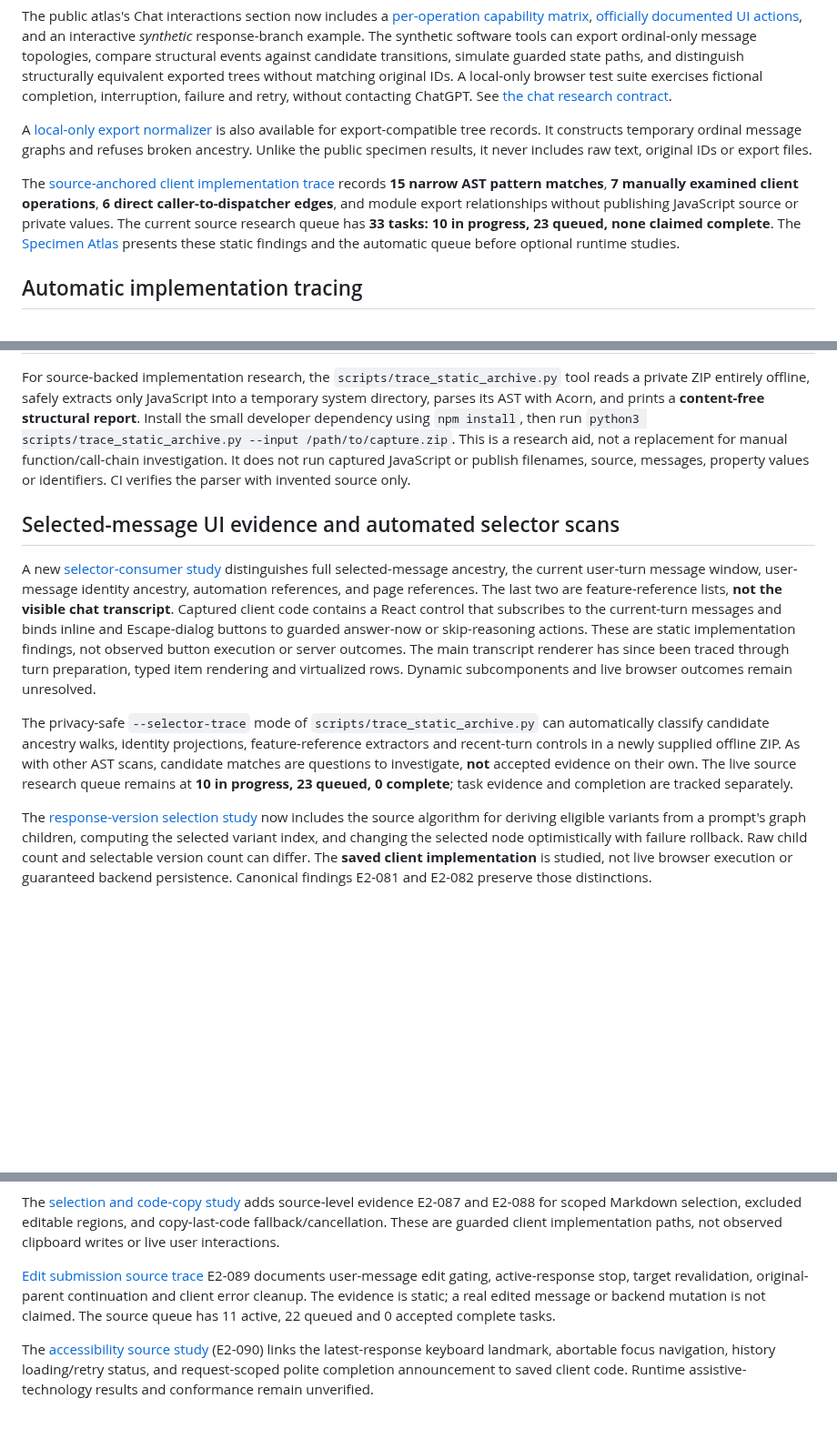
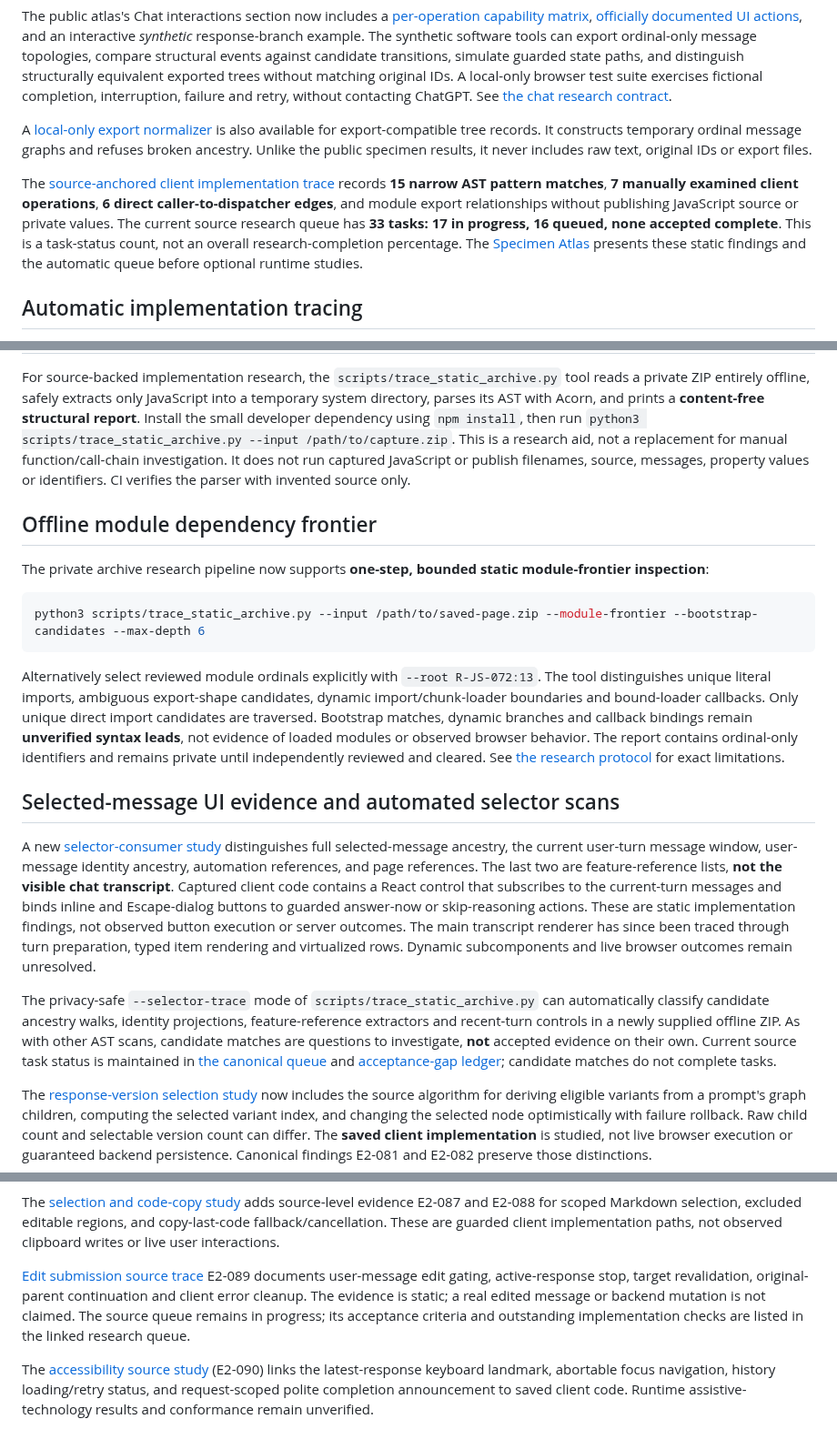
Before and after one commit to sguzman/viewsource, a Markdown page: README.md, 3 parts joined by grey strips. Shown at 91% size. GitHub-like rendering; blank space fills up the shorter version.

Commit message:
Align README research counts and document offline module frontier workflow

```diff
--- a/README.md
+++ b/README.md
@@ -94,7 +94,7 @@ available for export-compatible tree records. It constructs temporary
 ordinal message graphs and refuses broken ancestry. Unlike the public
 specimen results, it never includes raw text, original IDs or export files.
 
-The [source-anchored client implementation trace](specimens/chatgpt-com/v0002/chat_static_impl_trace.json) records **15 narrow AST pattern matches**, **7 manually examined client operations**, **6 direct caller-to-dispatcher edges**, and module export relationships without publishing JavaScript source or private values. The current source research queue has **33 tasks: 10 in progress, 23 queued, none claimed complete**. The [Specimen Atlas](https://sguzman.github.io/viewsource/) presents these static findings and the automatic queue before optional runtime studies.
+The [source-anchored client implementation trace](specimens/chatgpt-com/v0002/chat_static_impl_trace.json) records **15 narrow AST pattern matches**, **7 manually examined client operations**, **6 direct caller-to-dispatcher edges**, and module export relationships without publishing JavaScript source or private values. The current source research queue has **33 tasks: 17 in progress, 16 queued, none accepted complete**. This is a task-status count, not an overall research-completion percentage. The [Specimen Atlas](https://sguzman.github.io/viewsource/) presents these static findings and the automatic queue before optional runtime studies.
 
 ## Automatic implementation tracing
 
@@ -104,11 +104,21 @@ Every processed capture containing JavaScript automatically schedules a source-l
 
 For source-backed implementation research, the `scripts/trace_static_archive.py` tool reads a private ZIP entirely offline, safely extracts only JavaScript into a temporary system directory, parses its AST with Acorn, and prints a **content-free structural report**. Install the small developer dependency using `npm install`, then run `python3 scripts/trace_static_archive.py --input /path/to/capture.zip`. This is a research aid, not a replacement for manual function/call-chain investigation. It does not run captured JavaScript or publish filenames, source, messages, property values or identifiers. CI verifies the parser with invented source only.
 
+## Offline module dependency frontier
+
+The private archive research pipeline now supports **one-step, bounded static module-frontier inspection**:
+
+~~~sh
+python3 scripts/trace_static_archive.py --input /path/to/saved-page.zip --module-frontier --bootstrap-candidates --max-depth 6
+~~~
+
+Alternatively select reviewed module ordinals explicitly with `--root R-JS-072:13`. The tool distinguishes unique literal imports, ambiguous export-shape candidates, dynamic import/chunk-loader boundaries and bound-loader callbacks. Only unique direct import candidates are traversed. Bootstrap matches, dynamic branches and callback bindings remain **unverified syntax leads**, not evidence of loaded modules or observed browser behavior. The report contains ordinal-only identifiers and remains private until independently reviewed and cleared. See [the research protocol](docs/RESEARCH.md) for exact limitations.
+
 ## Selected-message UI evidence and automated selector scans
 
 A new [selector-consumer study](specimens/chatgpt-com/v0002/chat_selector_consumers.json) distinguishes full selected-message ancestry, the current user-turn message window, user-message identity ancestry, automation references, and page references. The last two are feature-reference lists, **not the visible chat transcript**. Captured client code contains a React control that subscribes to the current-turn messages and binds inline and Escape-dialog buttons to guarded answer-now or skip-reasoning actions. These are static implementation findings, not observed button execution or server outcomes. The main transcript renderer has since been traced through turn preparation, typed item rendering and virtualized rows. Dynamic subcomponents and live browser outcomes remain unresolved.
 
-The privacy-safe `--selector-trace` mode of `scripts/trace_static_archive.py` can automatically classify candidate ancestry walks, identity projections, feature-reference extractors and recent-turn controls in a newly supplied offline ZIP. As with other AST scans, candidate matches are questions to investigate, **not** accepted evidence on their own. The live source research queue remains at **10 in progress, 23 queued, 0 complete**; task evidence and completion are tracked separately.
+The privacy-safe `--selector-trace` mode of `scripts/trace_static_archive.py` can automatically classify candidate ancestry walks, identity projections, feature-reference extractors and recent-turn controls in a newly supplied offline ZIP. As with other AST scans, candidate matches are questions to investigate, **not** accepted evidence on their own. Current source task status is maintained in [the canonical queue](queues/tasks.json) and [acceptance-gap ledger](specimens/chatgpt-com/v0002/static_acceptance_gaps.json); candidate matches do not complete tasks.
 
 The [response-version selection study](specimens/chatgpt-com/v0002/chat_branch_switch_trace.json) now includes the source algorithm for deriving eligible variants from a prompt's graph children, computing the selected variant index, and changing the selected node optimistically with failure rollback. Raw child count and selectable version count can differ. The **saved client implementation** is studied, not live browser execution or guaranteed backend persistence. Canonical findings E2-081 and E2-082 preserve those distinctions.
 
@@ -137,7 +147,7 @@ this new mode supplies a reusable source-first tool to investigate it.
 
 The [selection and code-copy study](specimens/chatgpt-com/v0002/chat_selection_copy_trace.json) adds source-level evidence E2-087 and E2-088 for scoped Markdown selection, excluded editable regions, and copy-last-code fallback/cancellation. These are guarded client implementation paths, not observed clipboard writes or live user interactions.
 
-[Edit submission source trace](specimens/chatgpt-com/v0002/chat_edit_submission_trace.json) E2-089 documents user-message edit gating, active-response stop, target revalidation, original-parent continuation and client error cleanup. The evidence is static; a real edited message or backend mutation is not claimed. The source queue has 11 active, 22 queued and 0 accepted complete tasks.
+[Edit submission source trace](specimens/chatgpt-com/v0002/chat_edit_submission_trace.json) E2-089 documents user-message edit gating, active-response stop, target revalidation, original-parent continuation and client error cleanup. The evidence is static; a real edited message or backend mutation is not claimed. The source queue remains in progress; its acceptance criteria and outstanding implementation checks are listed in the linked research queue.
 
 The [accessibility source study](specimens/chatgpt-com/v0002/chat_accessibility_trace.json) (E2-090) links the latest-response keyboard landmark, abortable focus navigation, history loading/retry status, and request-scoped polite completion announcement to saved client code. Runtime assistive-technology results and conformance remain unverified.
 
```
